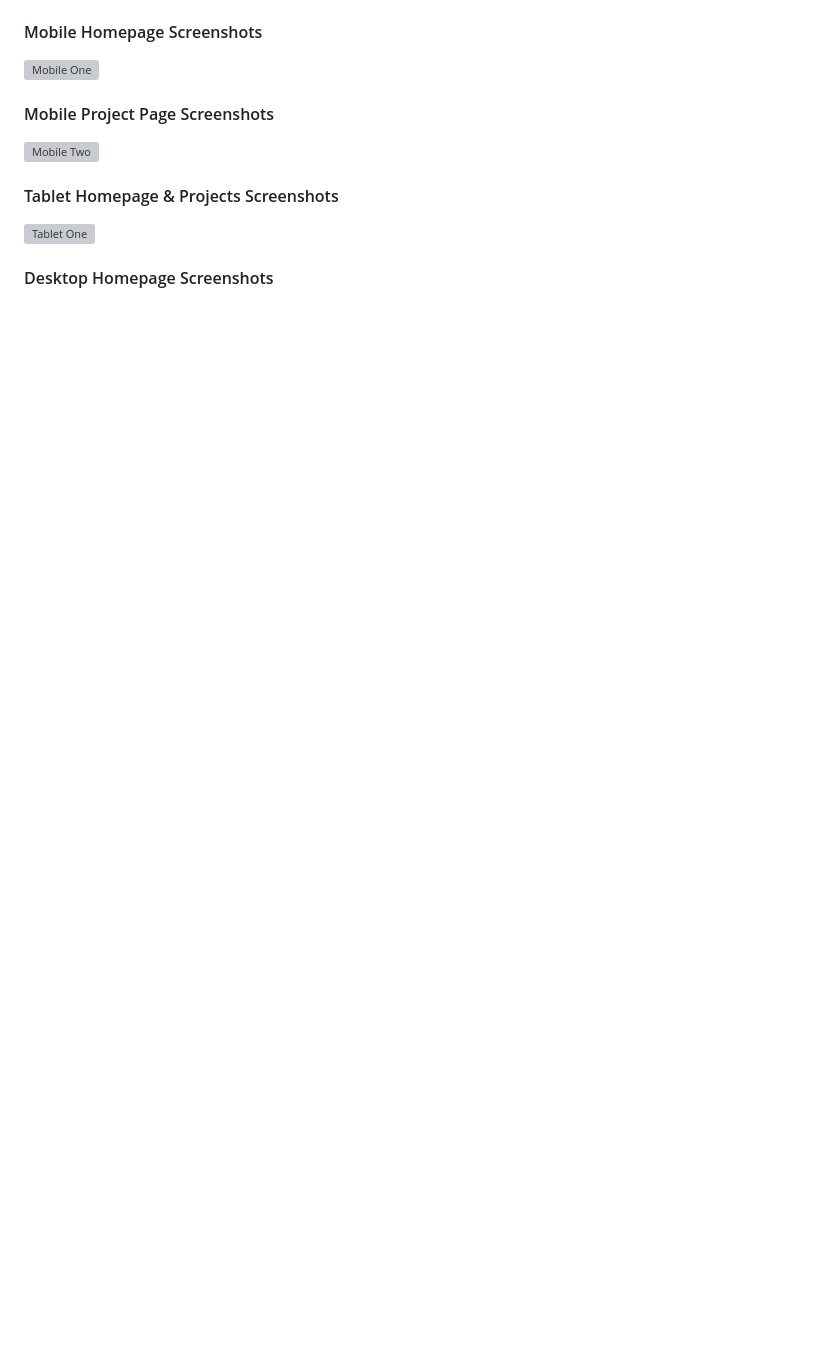
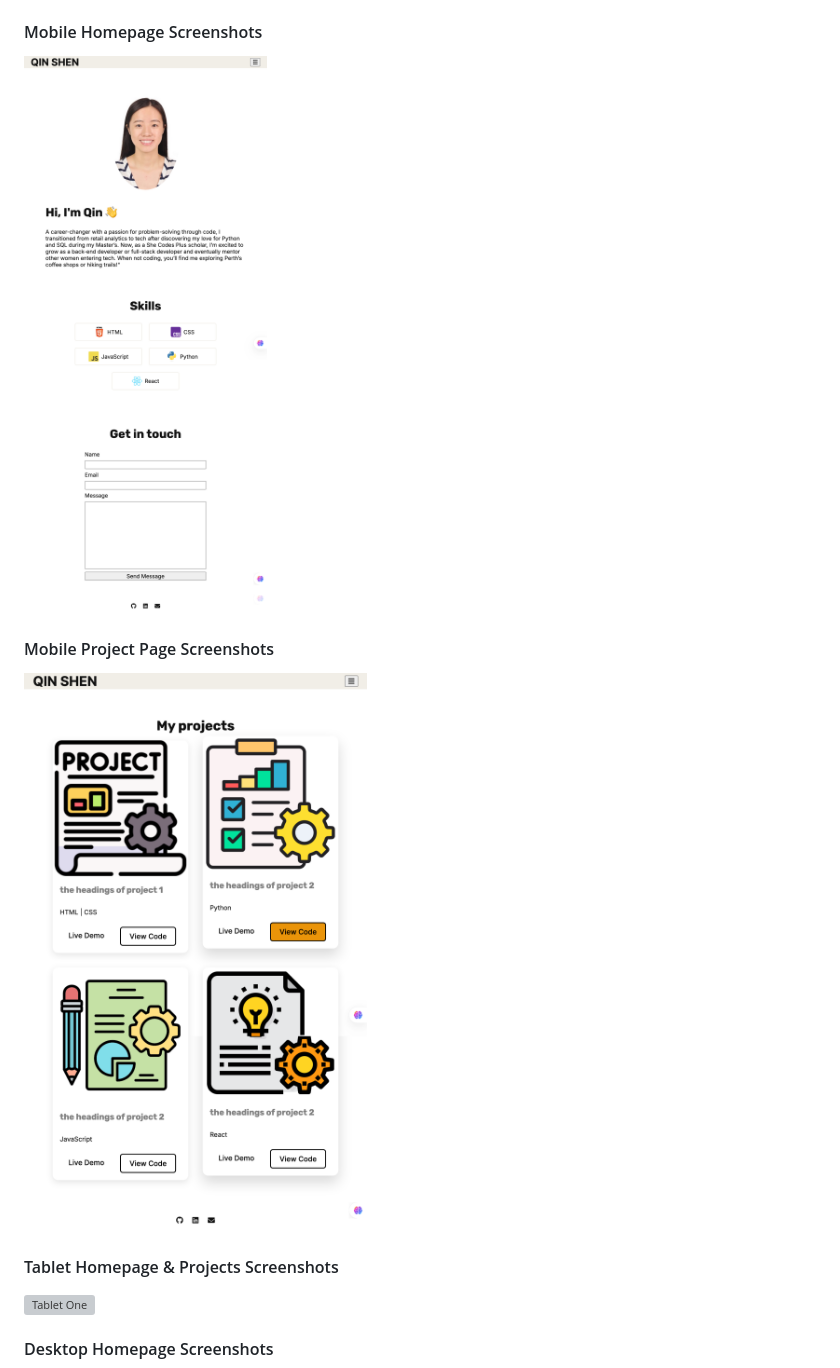
Before and after one commit to qinshen-n/qinshen-n.github.io, a Markdown page: README.md, the part around one of its changes. Drawn GitHub-style; blank space fills up the shorter version; grey boxes are pictures that could not be loaded.

Commit message:
change the relative path of screenshots

```diff
--- a/README.md
+++ b/README.md
@@ -41,7 +40,7 @@ Add a short paragraph describing the features below, if you included any.
 #### Mobile Homepage Screenshots
-![Mobile One](./screenshots/Mobile_One.png)
+![Mobile One](img/screenshots/Mobile_One.png)
 
 #### Mobile Project Page Screenshots
-![Mobile Two](./screenshots/Mobile_Two.png)
+![Mobile Two](img/screenshots/Mobile_Two.png)
 
 #### Tablet Homepage & Projects Screenshots
```
Also changed, not shown: other parts of README.md (+6 -7 lines).
